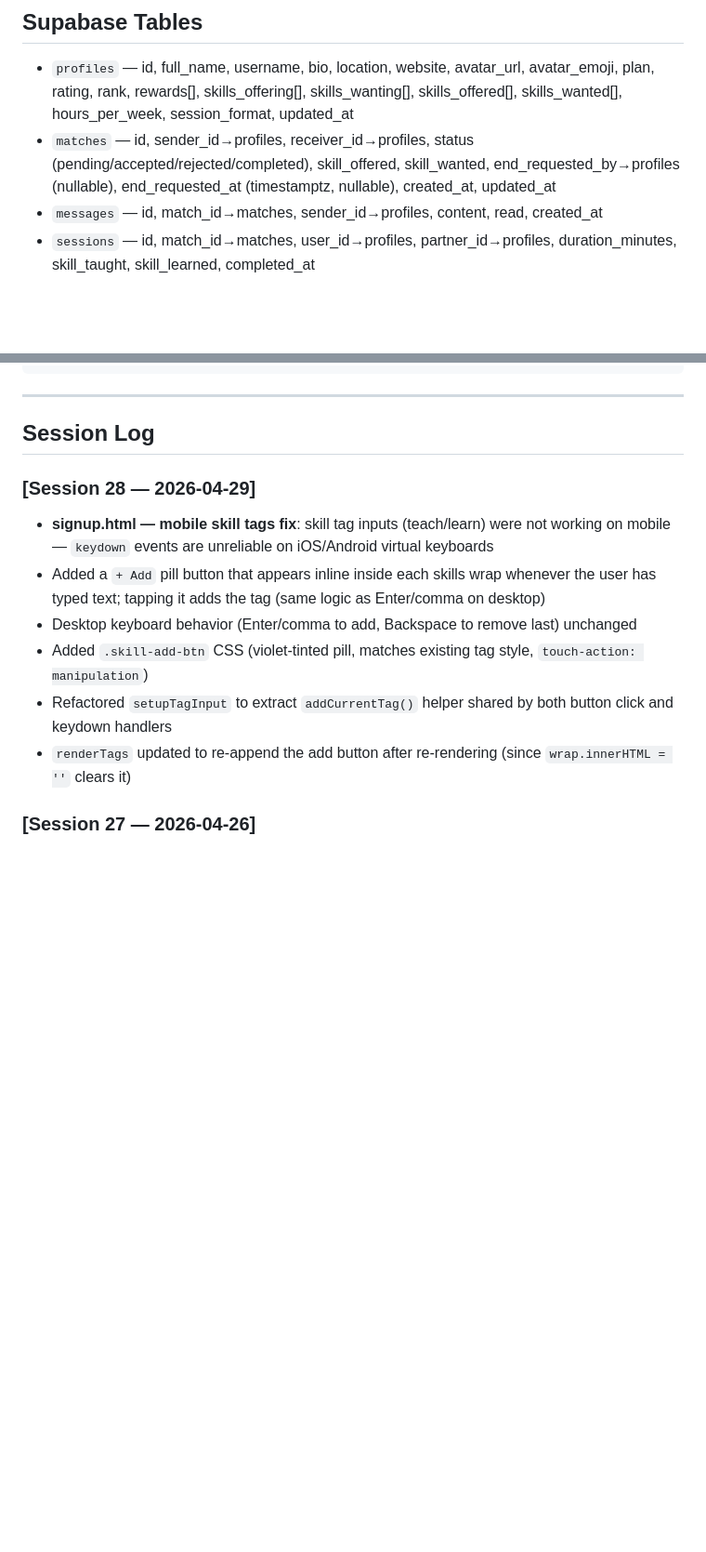
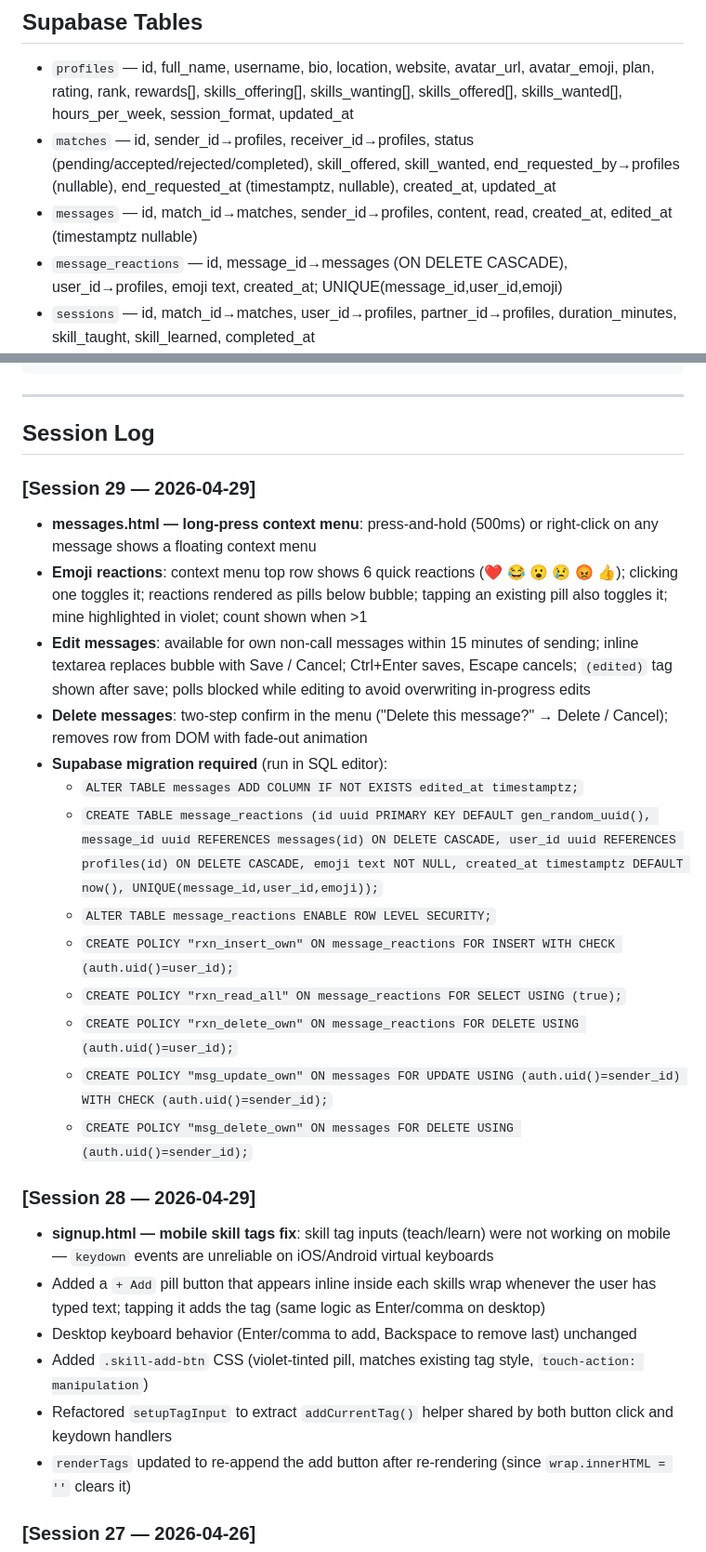
Before and after one commit to kridaysharma1910-sketch/SkillSwap, a Markdown page: CLAUDE.md, 2 parts joined by grey strips. Shown at 93% size. Rendered like a GitHub page; blank space fills up the shorter version.

Commit message:
docs: update CLAUDE.md session 29 log — message edit/delete/reactions

```diff
--- a/CLAUDE.md
+++ b/CLAUDE.md
@@ -21,7 +21,8 @@ Skill-exchange platform: users list skills they offer/want, get matched, swap se
 ## Supabase Tables
 - `profiles` — id, full_name, username, bio, location, website, avatar_url, avatar_emoji, plan, rating, rank, rewards[], skills_offering[], skills_wanting[], skills_offered[], skills_wanted[], hours_per_week, session_format, updated_at
 - `matches` — id, sender_id→profiles, receiver_id→profiles, status (pending/accepted/rejected/completed), skill_offered, skill_wanted, end_requested_by→profiles (nullable), end_requested_at (timestamptz, nullable), created_at, updated_at
-- `messages` — id, match_id→matches, sender_id→profiles, content, read, created_at
+- `messages` — id, match_id→matches, sender_id→profiles, content, read, created_at, edited_at (timestamptz nullable)
+- `message_reactions` — id, message_id→messages (ON DELETE CASCADE), user_id→profiles, emoji text, created_at; UNIQUE(message_id,user_id,emoji)
 - `sessions` — id, match_id→matches, user_id→profiles, partner_id→profiles, duration_minutes, skill_taught, skill_learned, completed_at
 - `webinars` — id, host_id→profiles, title, description, category, cover_emoji, jitsi_room, is_free, price, scheduled_at, duration_minutes, max_attendees, attendee_count, earnings, is_live, status, created_at
 - `webinar_attendees` — id, webinar_id→webinars, user_id→profiles, paid, amount_paid, joined_at
@@ -169,6 +170,21 @@ Start by telling me: what's the current state per CLAUDE.md, and what are we bui
 ---
 
 ## Session Log
+
+### [Session 29 — 2026-04-29]
+- **messages.html — long-press context menu**: press-and-hold (500ms) or right-click on any message shows a floating context menu
+- **Emoji reactions**: context menu top row shows 6 quick reactions (❤️ 😂 😮 😢 😡 👍); clicking one toggles it; reactions rendered as pills below bubble; tapping an existing pill also toggles it; mine highlighted in violet; count shown when >1
+- **Edit messages**: available for own non-call messages within 15 minutes of sending; inline textarea replaces bubble with Save / Cancel; Ctrl+Enter saves, Escape cancels; `(edited)` tag shown after save; polls blocked while editing to avoid overwriting in-progress edits
+- **Delete messages**: two-step confirm in the menu ("Delete this message?" → Delete / Cancel); removes row from DOM with fade-out animation
+- **Supabase migration required** (run in SQL editor):
+  - `ALTER TABLE messages ADD COLUMN IF NOT EXISTS edited_at timestamptz;`
+  - `CREATE TABLE message_reactions (id uuid PRIMARY KEY DEFAULT gen_random_uuid(), message_id uuid REFERENCES messages(id) ON DELETE CASCADE, user_id uuid REFERENCES profiles(id) ON DELETE CASCADE, emoji text NOT NULL, created_at timestamptz DEFAULT now(), UNIQUE(message_id,user_id,emoji));`
+  - `ALTER TABLE message_reactions ENABLE ROW LEVEL SECURITY;`
+  - `CREATE POLICY "rxn_insert_own" ON message_reactions FOR INSERT WITH CHECK (auth.uid()=user_id);`
+  - `CREATE POLICY "rxn_read_all" ON message_reactions FOR SELECT USING (true);`
+  - `CREATE POLICY "rxn_delete_own" ON message_reactions FOR DELETE USING (auth.uid()=user_id);`
+  - `CREATE POLICY "msg_update_own" ON messages FOR UPDATE USING (auth.uid()=sender_id) WITH CHECK (auth.uid()=sender_id);`
+  - `CREATE POLICY "msg_delete_own" ON messages FOR DELETE USING (auth.uid()=sender_id);`
 
 ### [Session 28 — 2026-04-29]
 - **signup.html — mobile skill tags fix**: skill tag inputs (teach/learn) were not working on mobile — `keydown` events are unreliable on iOS/Android virtual keyboards
```
